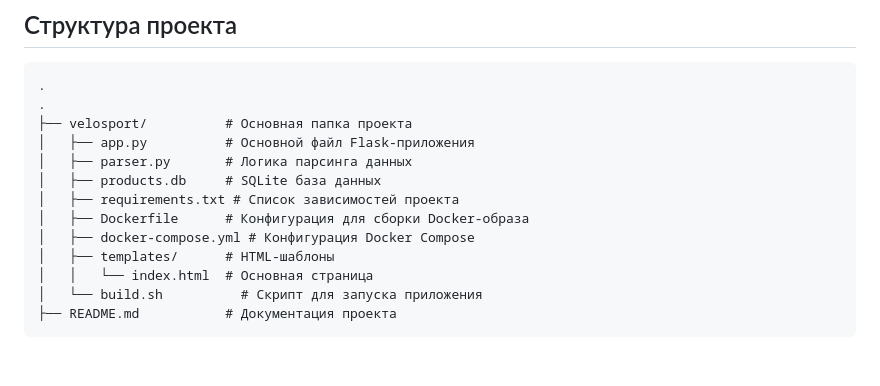
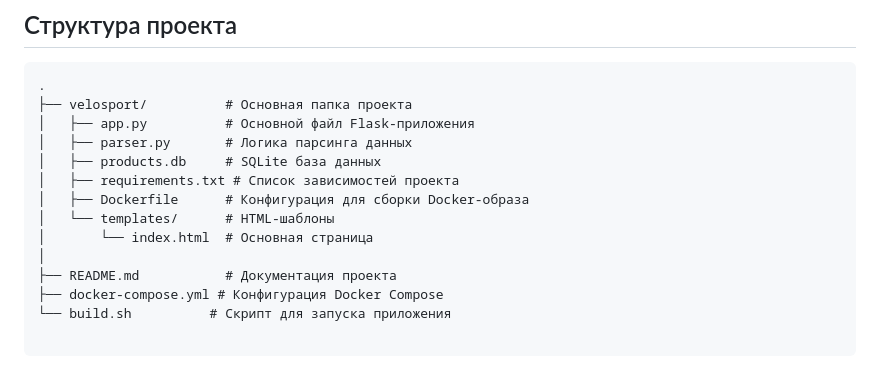
Before and after one commit to ZeroR0cks/velo1, a Markdown page: README.md, the part around the change. GitHub-like rendering.

````diff
--- a/README.md
+++ b/README.md
@@ -102,16 +102,17 @@
 
 ```
 .
-.
 ├── velosport/          # Основная папка проекта
 │   ├── app.py          # Основной файл Flask-приложения
 │   ├── parser.py       # Логика парсинга данных
 │   ├── products.db     # SQLite база данных
 │   ├── requirements.txt # Список зависимостей проекта
 │   ├── Dockerfile      # Конфигурация для сборки Docker-образа
-│   ├── docker-compose.yml # Конфигурация Docker Compose
-│   ├── templates/      # HTML-шаблоны
-│   │   └── index.html  # Основная страница
-│   └── build.sh          # Скрипт для запуска приложения
+│   └── templates/      # HTML-шаблоны
+│       └── index.html  # Основная страница
+│
 ├── README.md           # Документация проекта
+├── docker-compose.yml # Конфигурация Docker Compose
+└── build.sh          # Скрипт для запуска приложения
+
 ```
````
